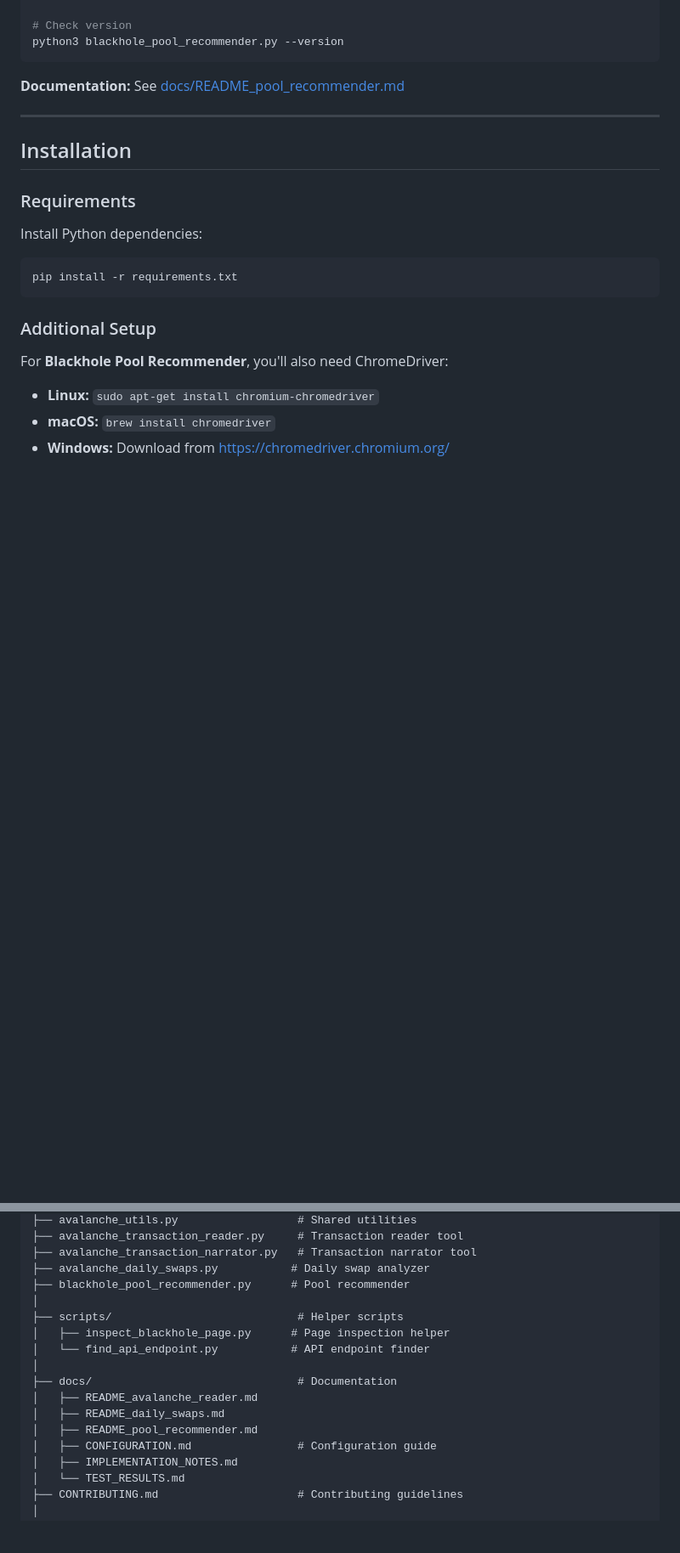
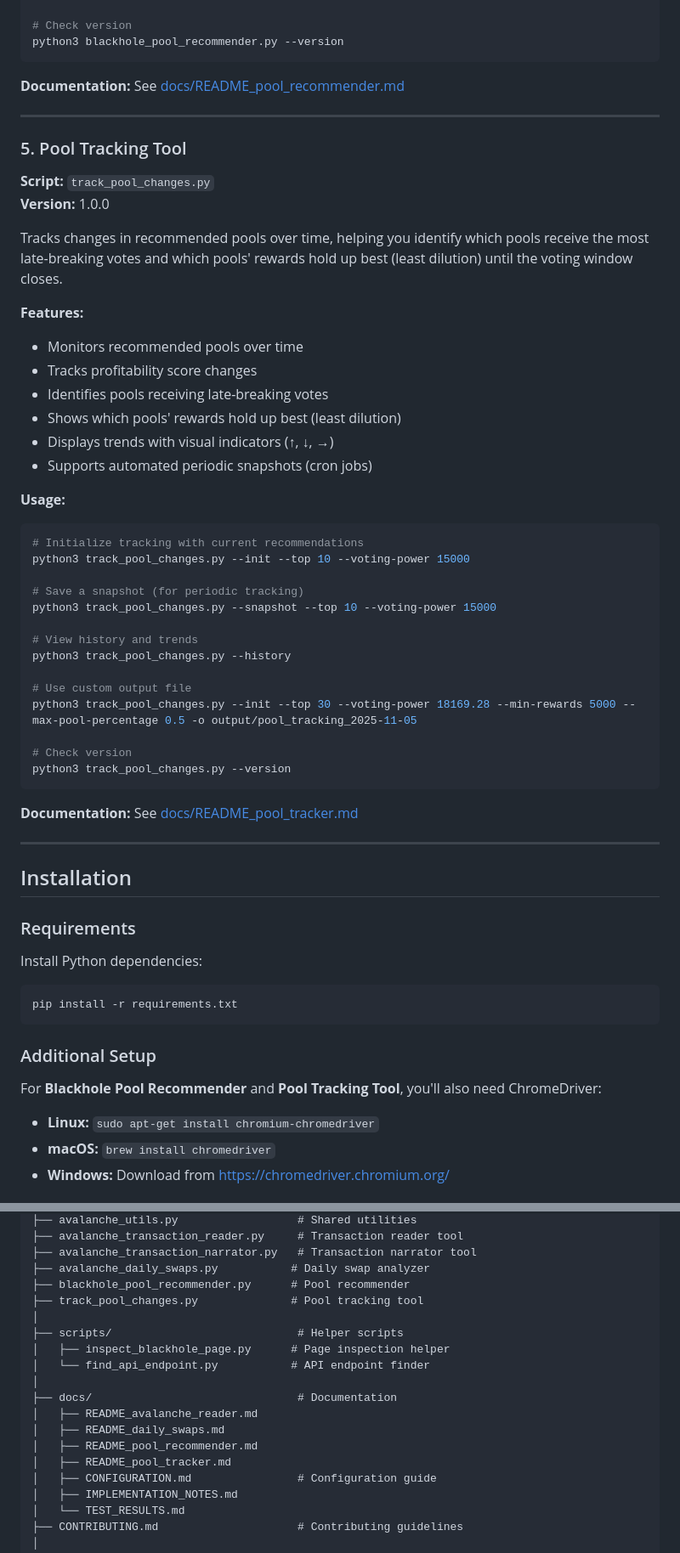
Before and after one commit to mikegreiner/avalanche-chain-tools, a Markdown page: README.md, 2 parts joined by grey strips. Shown: that part at 85% size. GitHub-like rendering; blank space fills up the shorter version.

Commit message:
Add pool tracking tool section to main README.md
- Add section for track_pool_changes.py tool
- Update project structure to include track_pool_changes.py
- Add README_pool_tracker.md to docs list
- Update installation notes to mention ChromeDriver requirement for pool tracker

````diff
--- a/README.md
+++ b/README.md
@@ -145,6 +145,42 @@ python3 blackhole_pool_recommender.py --version
 
 ---
 
+### 5. Pool Tracking Tool
+**Script:** `track_pool_changes.py`
+**Version:** 1.0.0
+
+Tracks changes in recommended pools over time, helping you identify which pools receive the most late-breaking votes and which pools' rewards hold up best (least dilution) until the voting window closes.
+
+**Features:**
+- Monitors recommended pools over time
+- Tracks profitability score changes
+- Identifies pools receiving late-breaking votes
+- Shows which pools' rewards hold up best (least dilution)
+- Displays trends with visual indicators (↑, ↓, →)
+- Supports automated periodic snapshots (cron jobs)
+
+**Usage:**
+```bash
+# Initialize tracking with current recommendations
+python3 track_pool_changes.py --init --top 10 --voting-power 15000
+
+# Save a snapshot (for periodic tracking)
+python3 track_pool_changes.py --snapshot --top 10 --voting-power 15000
+
+# View history and trends
+python3 track_pool_changes.py --history
+
+# Use custom output file
+python3 track_pool_changes.py --init --top 30 --voting-power 18169.28 --min-rewards 5000 --max-pool-percentage 0.5 -o output/pool_tracking_2025-11-05
+
+# Check version
+python3 track_pool_changes.py --version
+```
+
+**Documentation:** See [docs/README_pool_tracker.md](docs/README_pool_tracker.md)
+
+---
+
 ## Installation
 
 ### Requirements
@@ -156,7 +192,7 @@ pip install -r requirements.txt
 
 ### Additional Setup
 
-For **Blackhole Pool Recommender**, you'll also need ChromeDriver:
+For **Blackhole Pool Recommender** and **Pool Tracking Tool**, you'll also need ChromeDriver:
 - **Linux:** `sudo apt-get install chromium-chromedriver`
 - **macOS:** `brew install chromedriver`
 - **Windows:** Download from https://chromedriver.chromium.org/
@@ -193,6 +229,7 @@ The config file is optional - all tools will work with sensible defaults if `con
 ├── avalanche_transaction_narrator.py   # Transaction narrator tool
 ├── avalanche_daily_swaps.py           # Daily swap analyzer
 ├── blackhole_pool_recommender.py      # Pool recommender
+├── track_pool_changes.py              # Pool tracking tool
 │
 ├── scripts/                            # Helper scripts
 │   ├── inspect_blackhole_page.py      # Page inspection helper
@@ -202,6 +239,7 @@ The config file is optional - all tools will work with sensible defaults if `con
 │   ├── README_avalanche_reader.md
 │   ├── README_daily_swaps.md
 │   ├── README_pool_recommender.md
+│   ├── README_pool_tracker.md
 │   ├── CONFIGURATION.md                # Configuration guide
 │   ├── IMPLEMENTATION_NOTES.md
 │   └── TEST_RESULTS.md
````
